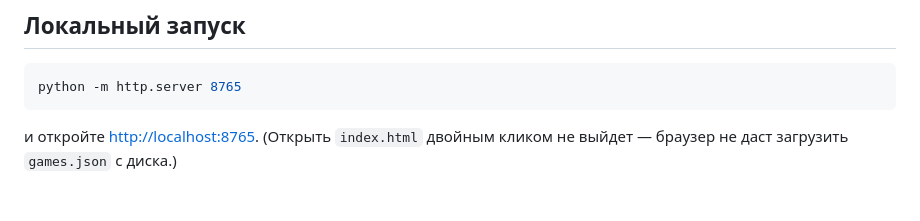
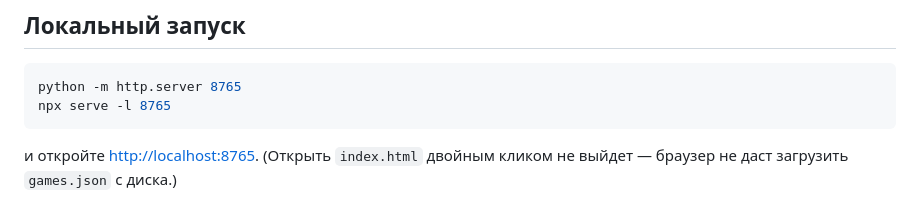
Before and after one commit to bolom009/gamegifter, a Markdown page: README.md, the part around the change. Rendered like a GitHub page.

Commit message:
feat: added npx cmd

````diff
--- a/README.md
+++ b/README.md
@@ -100,6 +100,7 @@ git push -u origin main
 
 ```bash
 python -m http.server 8765
+npx serve -l 8765
 ```
 
 и откройте <http://localhost:8765>. (Открыть `index.html` двойным кликом не выйдет — браузер не даст загрузить `games.json` с диска.)
````
